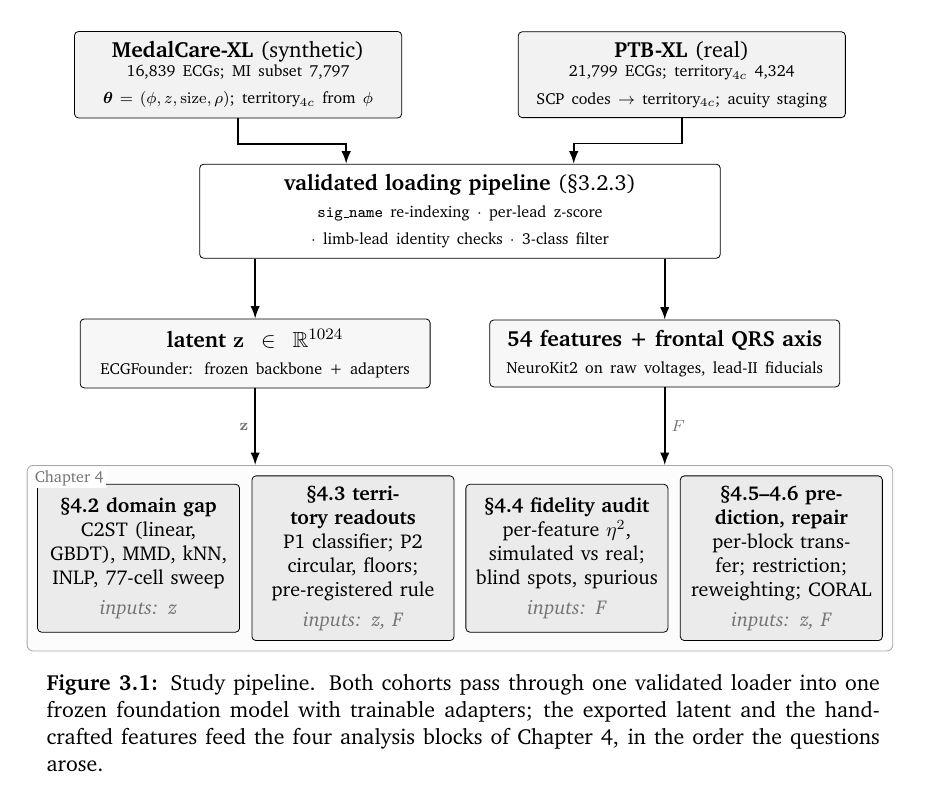
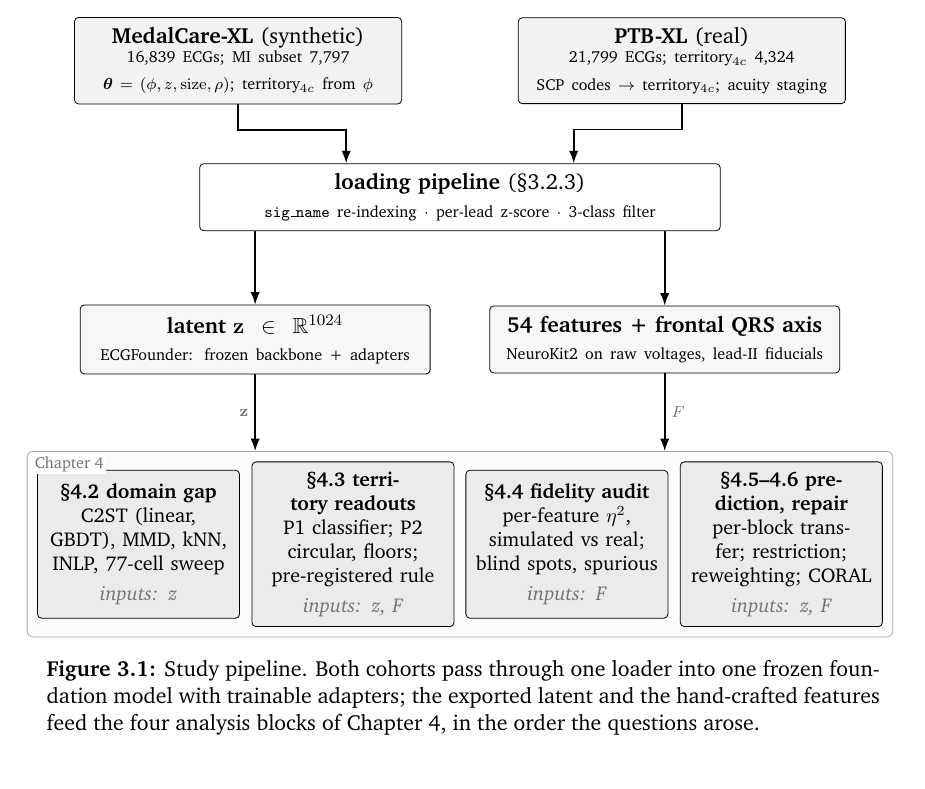
Before and after one commit to shenzi418/Interpreting-Latent-Space-in-Healthcare-Foundational-Models-Using-Digital-Twins, a LaTeX thesis (thesis_writeup/main.tex, which reads thesis_writeup/chapters/03_contribution.tex, thesis_writeup/figures/fig31_pipeline.tex): part of page 16 of 63, cut so that both start at the same text. Compiled offline with pdfLaTeX; a missing bibliography style is replaced by a similar one.

Commit message:
thesis_writeup: fixup — Fig 3.1 box and caption drop 'validated'/identity-checks label

```diff
--- a/thesis_writeup/chapters/03_contribution.tex
+++ b/thesis_writeup/chapters/03_contribution.tex
@@ -26,7 +26,7 @@ The first question, reported in \S\ref{sec:res-align}, is whether the two latent
 \begin{figure}[tb]
 \centering
 \resizebox{\textwidth}{!}{\input{figures/fig31_pipeline}}
-\caption{Study pipeline. Both cohorts pass through one validated loader into one frozen foundation model with trainable adapters; the exported latent and the hand-crafted features feed the four analysis blocks of Chapter~\ref{ch:results}, in the order the questions arose.}
+\caption{Study pipeline. Both cohorts pass through one loader into one frozen foundation model with trainable adapters; the exported latent and the hand-crafted features feed the four analysis blocks of Chapter~\ref{ch:results}, in the order the questions arose.}
 \label{fig:pipeline}
 \end{figure}
 
--- a/thesis_writeup/figures/fig31_pipeline.tex
+++ b/thesis_writeup/figures/fig31_pipeline.tex
@@ -14,7 +14,7 @@
 \node[data] (mc) at (3.6,10.2) {\textbf{MedalCare-XL} (synthetic)\\\scriptsize 16,839 ECGs; MI subset 7,797\\\scriptsize $\thetavec = (\phiang, z, \mathrm{size}, \rho)$; territory$_{4c}$ from $\phiang$};
 \node[data] (px) at (11.4,10.2) {\textbf{PTB-XL} (real)\\\scriptsize 21,799 ECGs; territory$_{4c}$ 4,324\\\scriptsize SCP codes $\to$ territory$_{4c}$; acuity staging};
 % ---- row 2: loader
-\node[box, text width=88mm] (load) at (7.5,7.8) {\textbf{validated loading pipeline} (\S3.2.3)\\\scriptsize \texttt{sig\_name} re-indexing $\cdot$ per-lead z-score $\cdot$ limb-lead identity checks $\cdot$ 3-class filter};
+\node[box, text width=88mm] (load) at (7.5,7.8) {\textbf{loading pipeline} (\S3.2.3)\\\scriptsize \texttt{sig\_name} re-indexing $\cdot$ per-lead z-score $\cdot$ 3-class filter};
 % ---- row 3: two representations
 \node[rep] (z) at (3.9,5.3) {\textbf{latent} $\mathbf z \in \mathbb R^{1024}$\\\scriptsize ECGFounder: frozen backbone + adapters};
 \node[rep] (f) at (11.1,5.3) {\textbf{54 features + frontal QRS axis}\\\scriptsize NeuroKit2 on raw voltages, lead-II fiducials};
```
